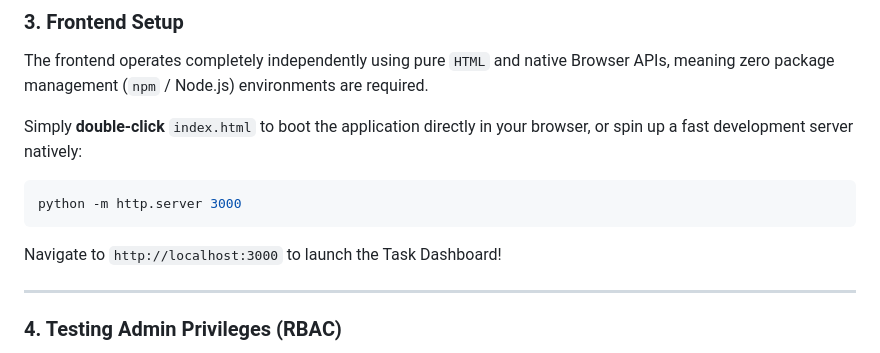
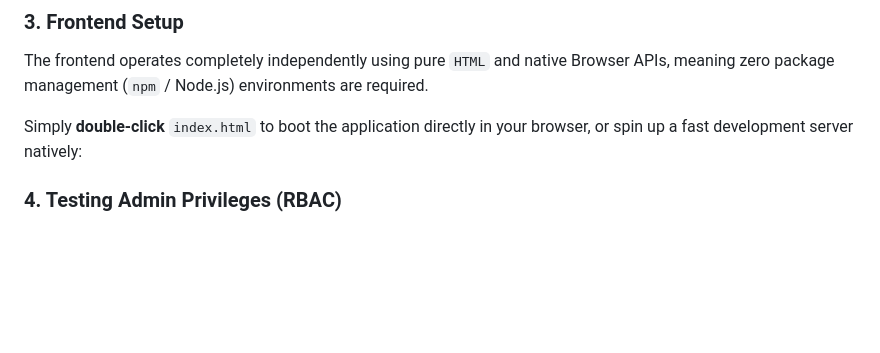
Before and after one commit to divyateja050/primetrader.ai-assignment, a Markdown page: README.md, the part around the change. Drawn GitHub-style; blank space fills up the shorter version.

````diff
--- a/README.md
+++ b/README.md
@@ -55,14 +55,6 @@ The frontend operates completely independently using pure `HTML` and native Brow
 
 Simply **double-click** `index.html` to boot the application directly in your browser, or spin up a fast development server natively:
 
-```bash
-python -m http.server 3000
-```
-
-Navigate to `http://localhost:3000` to launch the Task Dashboard!
-
----
-
 ### 4. Testing Admin Privileges (RBAC)
 
 Because the registration API is strictly locked down to prevent users from escalating their own privileges, an included Python script allows you to easily bypass it for local testing purposes.
````
